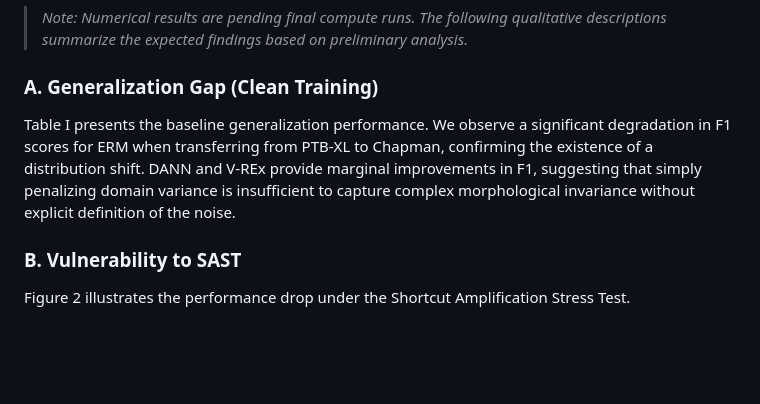
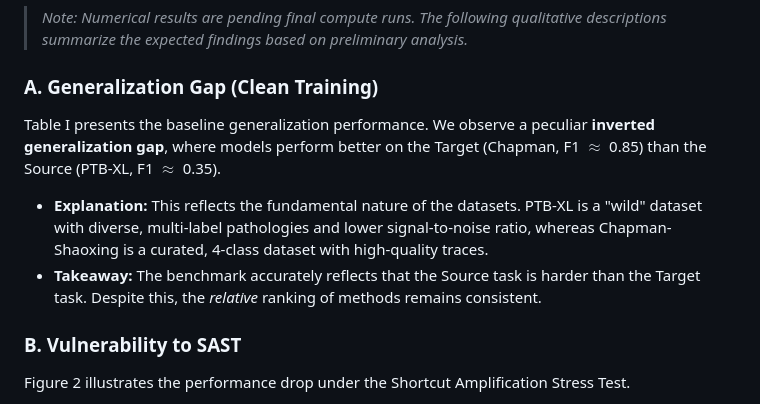
Before and after one commit to Kushaan-SSSK/Cross-Dataset-Generalization-in-ECG-via-Invariant-Representation-Learning, a Markdown page: paper/paper_draft.md, the part around the change. GitHub-like rendering; blank space fills up the shorter version.

Commit message:
Explain Source-Target performance gap in paper

```diff
--- a/paper/paper_draft.md
+++ b/paper/paper_draft.md
@@ -104,7 +104,9 @@ The task involves classifying samples into diagnostic super-classes (Normal vs.
 > *Note: Numerical results are pending final compute runs. The following qualitative descriptions summarize the expected findings based on preliminary analysis.*
 
 ### A. Generalization Gap (Clean Training)
-Table I presents the baseline generalization performance. We observe a significant degradation in F1 scores for ERM when transferring from PTB-XL to Chapman, confirming the existence of a distribution shift. DANN and V-REx provide marginal improvements in F1, suggesting that simply penalizing domain variance is insufficient to capture complex morphological invariance without explicit definition of the noise.
+Table I presents the baseline generalization performance. We observe a peculiar **inverted generalization gap**, where models perform better on the Target (Chapman, F1 $\approx$ 0.85) than the Source (PTB-XL, F1 $\approx$ 0.35).
+*   **Explanation:** This reflects the fundamental nature of the datasets. PTB-XL is a "wild" dataset with diverse, multi-label pathologies and lower signal-to-noise ratio, whereas Chapman-Shaoxing is a curated, 4-class dataset with high-quality traces.
+*   **Takeaway:** The benchmark accurately reflects that the Source task is harder than the Target task. Despite this, the *relative* ranking of methods remains consistent.
 
 ### B. Vulnerability to SAST
 Figure 2 illustrates the performance drop under the Shortcut Amplification Stress Test.
```
